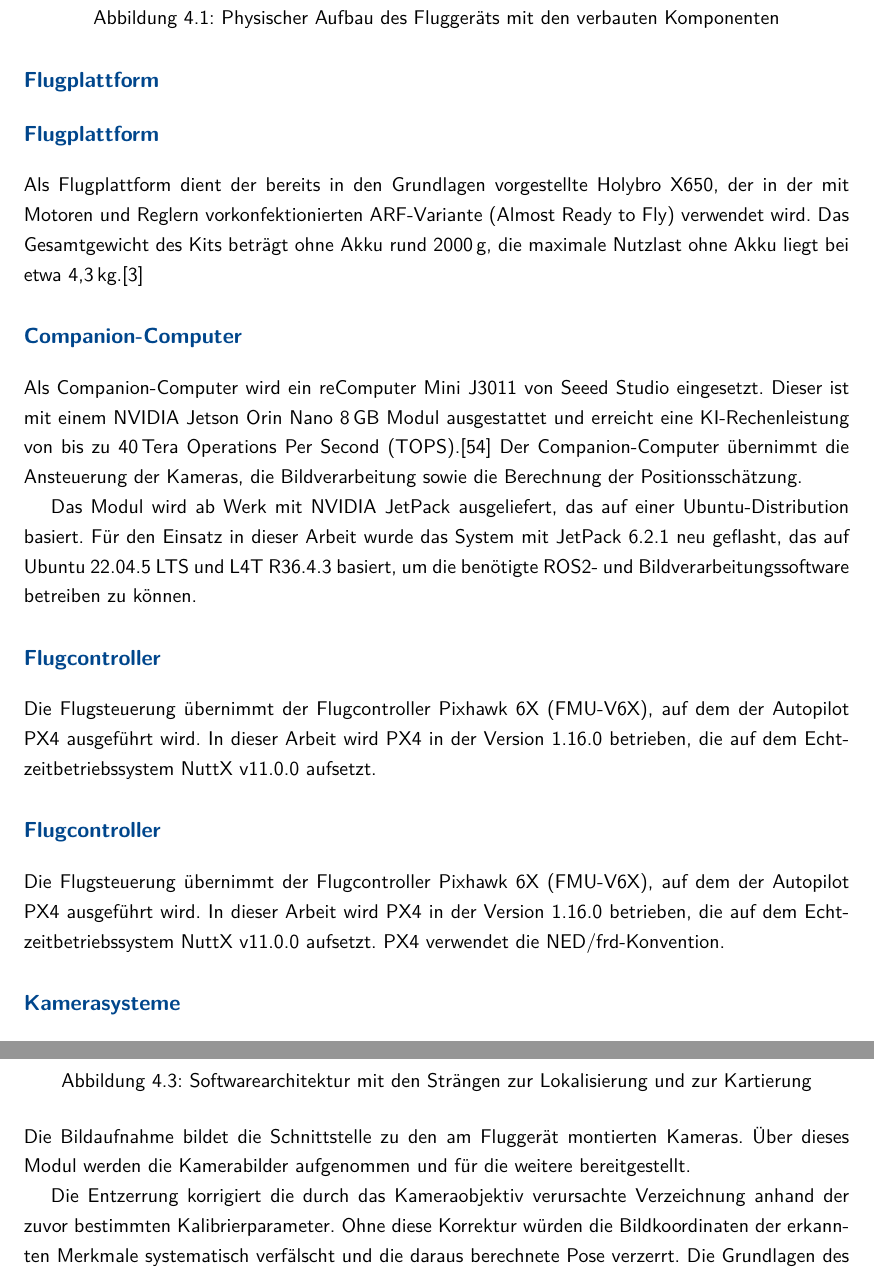
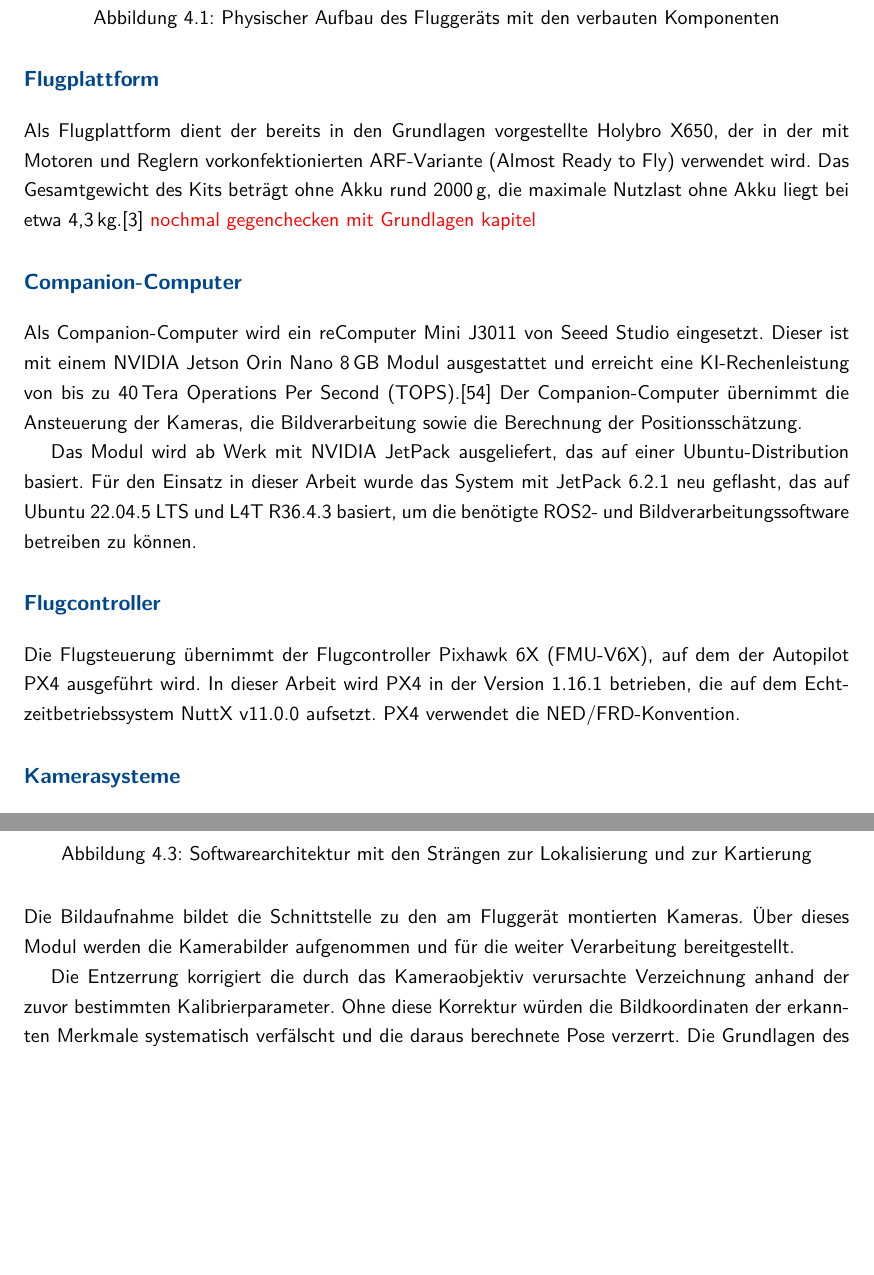
Before and after one commit to haehannes/Thesis_Masterarbeit, a LaTeX thesis (Abschlussarbeit/00_Abschlussarbeit.tex, which reads Abschlussarbeit/24_Systembeschreibung.tex): two parts of pages 33 and 36 of 73 before the commit and two parts of pages 33 and 36 of 72 after it, joined at a grey line, cut so that both start at the same text, the shorter picture padded with empty space. Compiled offline with pdfLaTeX.

Commit message:
Grobe Fehler Systembeschreibung herausgenommen

```diff
--- a/Abschlussarbeit/24_Systembeschreibung.tex
+++ b/Abschlussarbeit/24_Systembeschreibung.tex
@@ -86,7 +86,7 @@ Abbildung~\ref{fig:drohnenaufbau} zeigt den physischen Aufbau des Fluggeräts mi
 \end{figure}
 \FloatBarrier
 
-\subsection*{Flugplattform}
+
 
 
 \subsection*{Flugplattform}
@@ -95,6 +95,7 @@ Holybro X650, der in der mit Motoren und Reglern vorkonfektionierten
 ARF-Variante (Almost Ready to Fly) verwendet wird.
 Das Gesamtgewicht des Kits beträgt ohne Akku rund 2000\,g, die maximale
 Nutzlast ohne Akku liegt bei etwa 4,3\,kg.\cite{holybro_x650}
+\textcolor{red}{nochmal gegenchecken mit Grundlagen kapitel}
 
 \subsection*{Companion-Computer}
 Als Companion-Computer wird ein reComputer Mini J3011 von Seeed Studio eingesetzt.
@@ -109,18 +110,13 @@ Für den Einsatz in dieser Arbeit wurde das System mit JetPack~6.2.1
 neu geflasht, das auf Ubuntu~22.04.5 LTS und L4T~R36.4.3 basiert, um die
 benötigte ROS2- und Bildverarbeitungssoftware betreiben zu können.
 
-\subsection*{Flugcontroller}
-Die Flugsteuerung übernimmt der Flugcontroller Pixhawk 6X (FMU-V6X), auf
-dem der Autopilot \gls{px4} ausgeführt wird.
-In dieser Arbeit wird \gls{px4} in der Version~1.16.0 betrieben, die auf
-dem Echtzeitbetriebssystem NuttX~v11.0.0 aufsetzt.
 
 \subsection*{Flugcontroller}
 Die Flugsteuerung übernimmt der Flugcontroller Pixhawk 6X (FMU-V6X), auf
 dem der Autopilot \gls{px4} ausgeführt wird.
-In dieser Arbeit wird \gls{px4} in der Version~1.16.0 betrieben, die auf
+In dieser Arbeit wird \gls{px4} in der Version~1.16.1 betrieben, die auf
 dem Echtzeitbetriebssystem NuttX~v11.0.0 aufsetzt.
-\gls{px4} verwendet die \gls{ned}/{frd}-Konvention.
+\gls{px4} verwendet die \gls{ned}/\gls{frd}-Konvention.
 
 \subsection*{Kamerasysteme}
 Zur Lokalisierung stehen mehrere handelsübliche \gls{usb}-Kameras zur
@@ -248,7 +244,7 @@ Der Aufbau ist in Abbildung~\ref{fig:softwarearchitektur} dargestellt.
 \FloatBarrier
 
 Die Bildaufnahme bildet die Schnittstelle zu den am Fluggerät montierten Kameras.
-Über dieses Modul werden die Kamerabilder aufgenommen und für die weitere bereitgestellt.
+Über dieses Modul werden die Kamerabilder aufgenommen und für die weiter Verarbeitung bereitgestellt.
 
 Die Entzerrung korrigiert die durch das Kameraobjektiv verursachte Verzeichnung anhand der zuvor bestimmten Kalibrierparameter.
 Ohne diese Korrektur würden die Bildkoordinaten der erkannten Merkmale systematisch verfälscht und die daraus berechnete Pose verzerrt.
```
Also changed, not shown: Abschlussarbeit/24_Systembeschreibung.tex (10 more changed lines), 13 other files.
